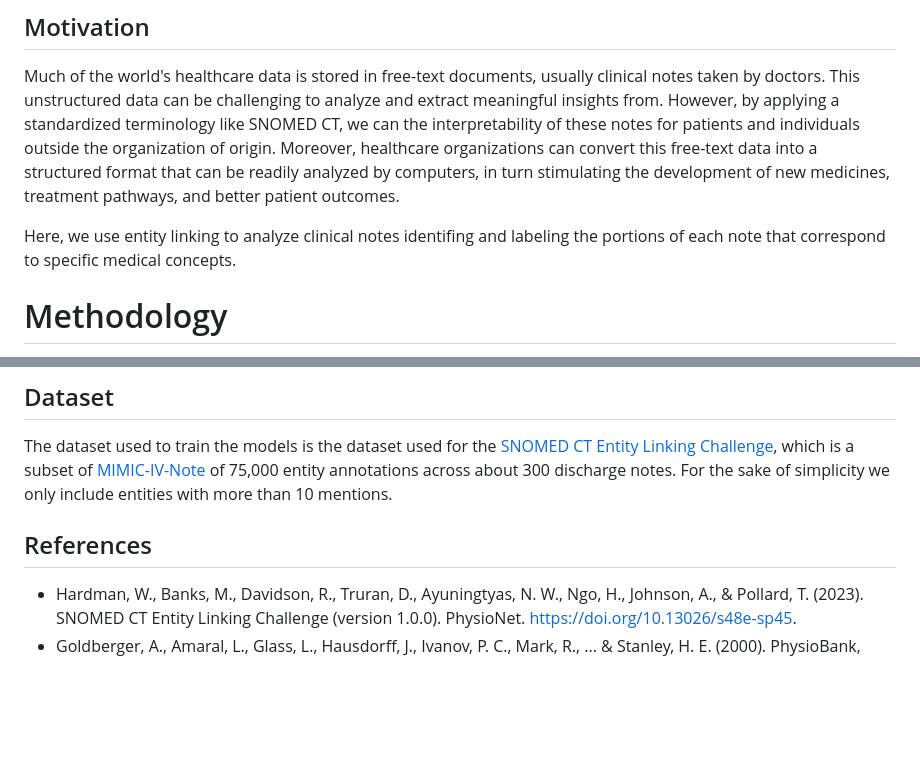
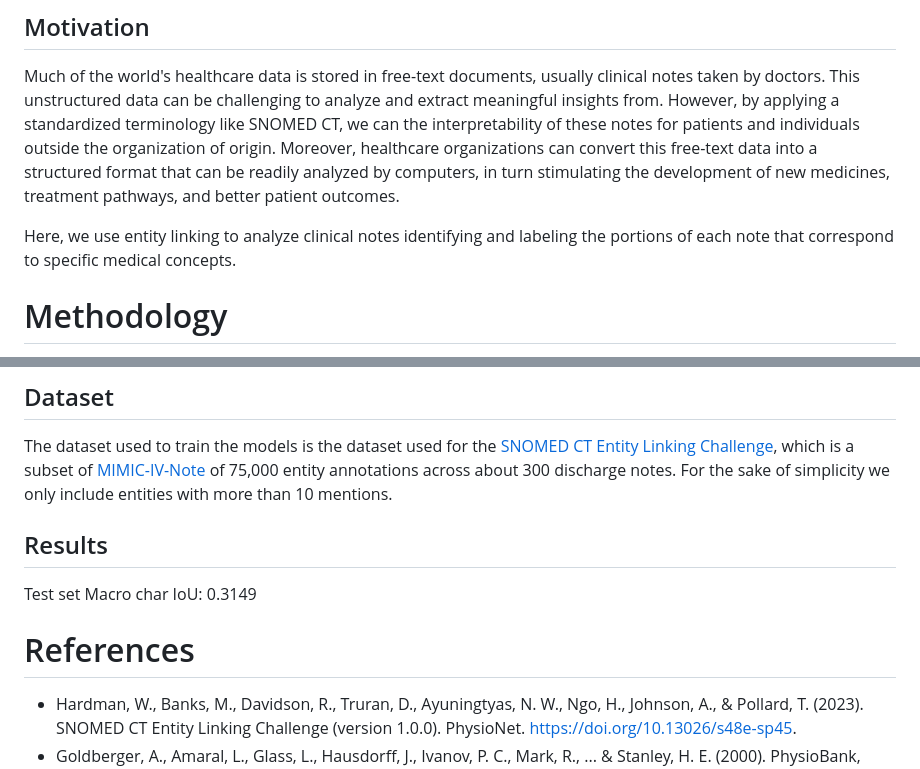
Before and after one commit to Ninalgad/SNOMED-Entity-Linking, a Markdown page: README.md, 2 parts joined by grey strips. Drawn GitHub-style; blank space fills up the shorter version.

```diff
--- a/README.md
+++ b/README.md
@@ -13,7 +13,7 @@ Much of the world's healthcare data is stored in free-text documents, usually cl
 However, by applying a standardized terminology like SNOMED CT, we can the interpretability of these notes for patients and individuals outside the organization of origin.
 Moreover, healthcare organizations can convert this free-text data into a structured format that can be readily analyzed by computers, in turn stimulating the development of new medicines, treatment pathways, and better patient outcomes.
 
-Here, we use entity linking to analyze clinical notes identifing and labeling the portions of each note that correspond to specific medical concepts.
+Here, we use entity linking to analyze clinical notes identifying and labeling the portions of each note that correspond to specific medical concepts.
 
 # Methodology
 The pipline involves two models, one for segmentation and the other for disambiguation (classification of the segmentations).
@@ -24,8 +24,11 @@ The classification model uses the [BioBERT](https://huggingface.co/dmis-lab/bios
 The dataset used to train the models is the dataset used for the [SNOMED CT Entity Linking Challenge](https://physionet.org/content/snomed-ct-entity-challenge/1.0.0/), which is a subset of [MIMIC-IV-Note](https://physionet.org/content/mimic-iv-note/2.2/) of 75,000 entity annotations across about 300 discharge notes.
 For the sake of simplicity we only include entities with more than 10 mentions.
 
+## Results
+Test set Macro char IoU: 0.3149
 
-## References
+
+# References
 - Hardman, W., Banks, M., Davidson, R., Truran, D., Ayuningtyas, N. W., Ngo, H., Johnson, A., & Pollard, T. (2023). SNOMED CT Entity Linking Challenge (version 1.0.0). PhysioNet. https://doi.org/10.13026/s48e-sp45.
 - Goldberger, A., Amaral, L., Glass, L., Hausdorff, J., Ivanov, P. C., Mark, R., ... & Stanley, H. E. (2000). PhysioBank, PhysioToolkit, and PhysioNet: Components of a new research resource for complex physiologic signals. Circulation [Online]. 101 (23), pp. e215–e220.
 - Jinhyuk Lee, Wonjin Yoon, Sungdong Kim, Donghyeon Kim, Sunkyu Kim, Chan Ho So, Jaewoo Kang, BioBERT: a pre-trained biomedical language representation model for biomedical text mining, Bioinformatics, Volume 36, Issue 4, February 2020, Pages 1234–1240, https://doi.org/10.1093/bioinformatics/btz682
```
